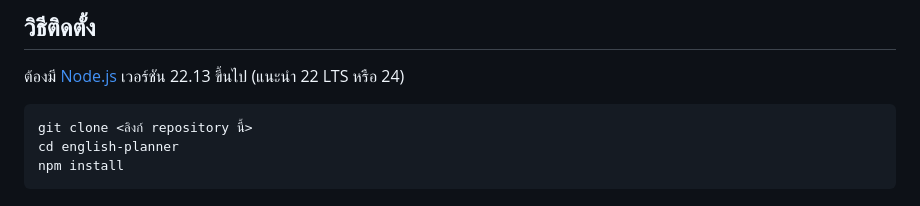
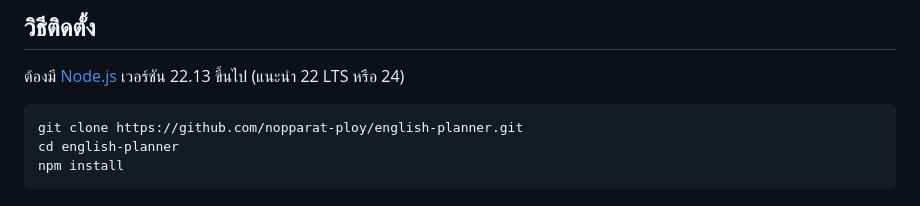
Before and after one commit to nopparat-ploy/english-planner, a Markdown page: README.md, the part around the change. Drawn GitHub-style.

````diff
--- a/README.md
+++ b/README.md
@@ -46,7 +46,7 @@ english-planner/
 ต้องมี [Node.js](https://nodejs.org/) เวอร์ชัน 22.13 ขึ้นไป (แนะนำ 22 LTS หรือ 24)
 
 ```bash
-git clone <ลิงก์ repository นี้>
+git clone https://github.com/nopparat-ploy/english-planner.git
 cd english-planner
 npm install
 ```
````
